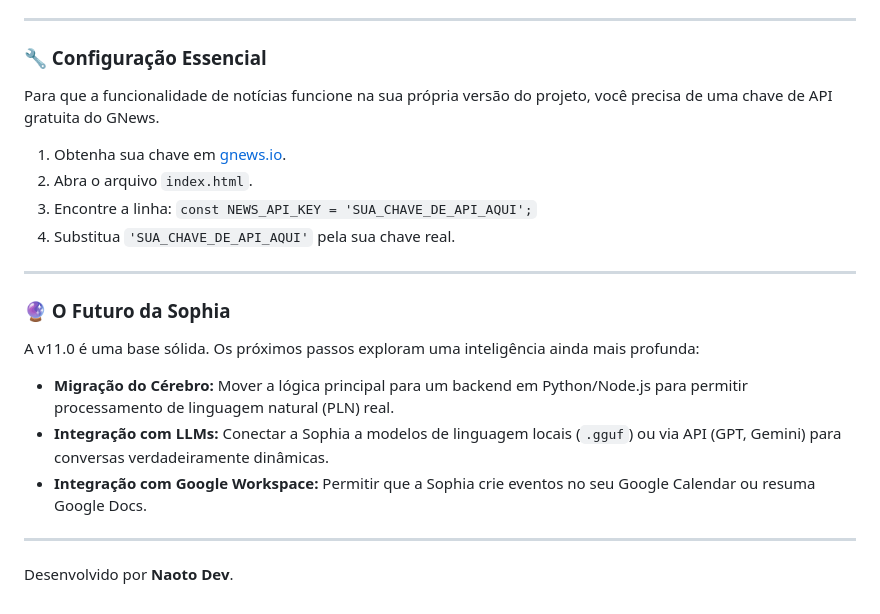
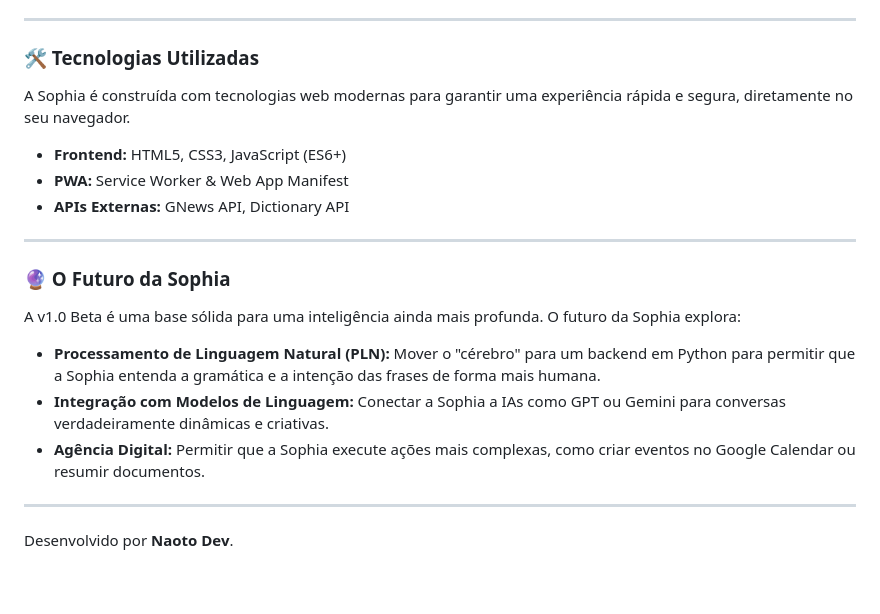
Before and after one commit to orpheostudio/yuki, a Markdown page: README.md, the part around one of its changes. Rendered like a GitHub page.

```diff
--- a/README.md
+++ b/README.md
@@ -80,23 +53,21 @@ Explore o menu lateral para descobrir as funcionalidades ou use os comandos de t
 
 ---
 
-### 🔧 Configuração Essencial
+### 🛠️ Tecnologias Utilizadas
 
-Para que a funcionalidade de notícias funcione na sua própria versão do projeto, você precisa de uma chave de API gratuita do GNews.
-
-1.  Obtenha sua chave em [gnews.io](https://gnews.io/).
-2.  Abra o arquivo `index.html`.
-3.  Encontre a linha: `const NEWS_API_KEY = 'SUA_CHAVE_DE_API_AQUI';`
-4.  Substitua `'SUA_CHAVE_DE_API_AQUI'` pela sua chave real.
+A Sophia é construída com tecnologias web modernas para garantir uma experiência rápida e segura, diretamente no seu navegador.
+*   **Frontend:** HTML5, CSS3, JavaScript (ES6+)
+*   **PWA:** Service Worker & Web App Manifest
+*   **APIs Externas:** GNews API, Dictionary API
 
 ---
 
 ### 🔮 O Futuro da Sophia
 
-A v11.0 é uma base sólida. Os próximos passos exploram uma inteligência ainda mais profunda:
-*   **Migração do Cérebro:** Mover a lógica principal para um backend em Python/Node.js para permitir processamento de linguagem natural (PLN) real.
-*   **Integração com LLMs:** Conectar a Sophia a modelos de linguagem locais (`.gguf`) ou via API (GPT, Gemini) para conversas verdadeiramente dinâmicas.
-*   **Integração com Google Workspace:** Permitir que a Sophia crie eventos no seu Google Calendar ou resuma Google Docs.
+A v1.0 Beta é uma base sólida para uma inteligência ainda mais profunda. O futuro da Sophia explora:
+*   **Processamento de Linguagem Natural (PLN):** Mover o "cérebro" para um backend em Python para permitir que a Sophia entenda a gramática e a intenção das frases de forma mais humana.
+*   **Integração com Modelos de Linguagem:** Conectar a Sophia a IAs como GPT ou Gemini para conversas verdadeiramente dinâmicas e criativas.
+*   **Agência Digital:** Permitir que a Sophia execute ações mais complexas, como criar eventos no Google Calendar ou resumir documentos.
 
 ---
 
```
Also changed, not shown: other parts of README.md (+15 -42 lines).
